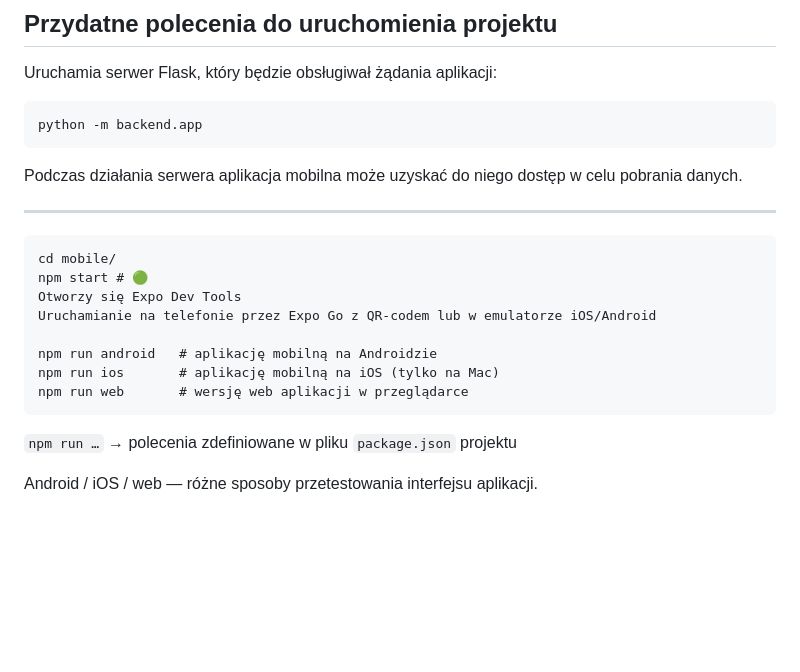
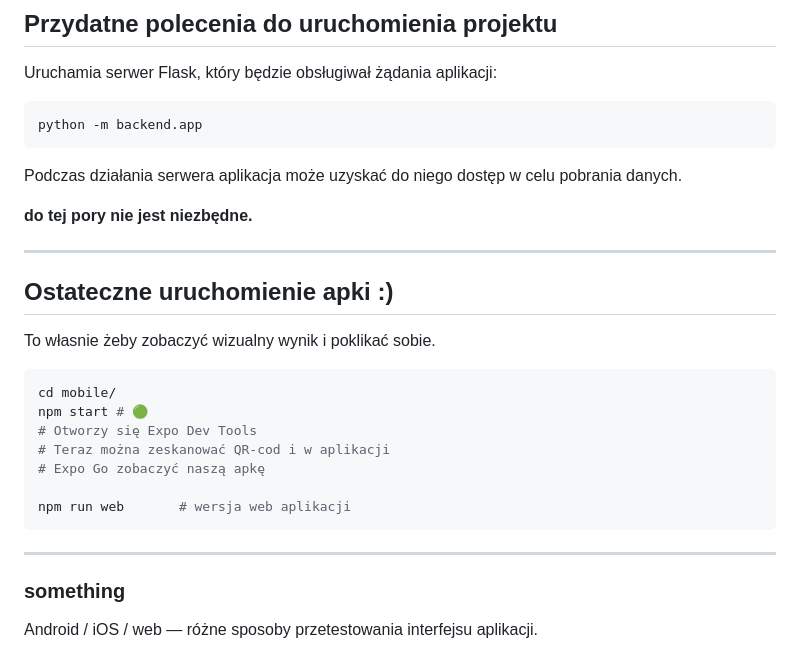
Before and after one commit to virescentt/DayPlot, a Markdown page: README.md, the part around one of its changes. GitHub-like rendering; blank space fills up the shorter version.

````diff
--- a/README.md
+++ b/README.md
@@ -55,20 +62,26 @@ Uruchamia serwer Flask, który będzie obsługiwał żądania aplikacji:
 ```cmd
 python -m backend.app
 ```
-Podczas działania serwera aplikacja mobilna może uzyskać do niego dostęp w celu pobrania danych.
+Podczas działania serwera aplikacja może uzyskać do niego dostęp w celu pobrania danych.
+
+__do tej pory nie jest niezbędne.__
 
 ---
-```cmd
+
+## Ostateczne uruchomienie apki :)
+To własnie żeby zobaczyć wizualny wynik i poklikać sobie.
+```bash
 cd mobile/
 npm start # 🟢
-Otworzy się Expo Dev Tools
-Uruchamianie na telefonie przez Expo Go z QR-codem lub w emulatorze iOS/Android
+# Otworzy się Expo Dev Tools
+# Teraz można zeskanować QR-cod i w aplikacji
+# Expo Go zobaczyć naszą apkę
 
-npm run android   # aplikację mobilną na Androidzie
-npm run ios       # aplikację mobilną na iOS (tylko na Mac)
-npm run web       # wersję web aplikacji w przeglądarce
+npm run web       # wersja web aplikacji
 ```
-`npm run …` → polecenia zdefiniowane w pliku `package.json` projektu
 
 
+---
+
+### something
 Android / iOS / web — różne sposoby przetestowania interfejsu aplikacji.
````
Also changed, not shown: other parts of README.md (+32 -25 lines), docs/pgadmin_guide_1.png (added), docs/pgadmin_guide_2.png (added).
